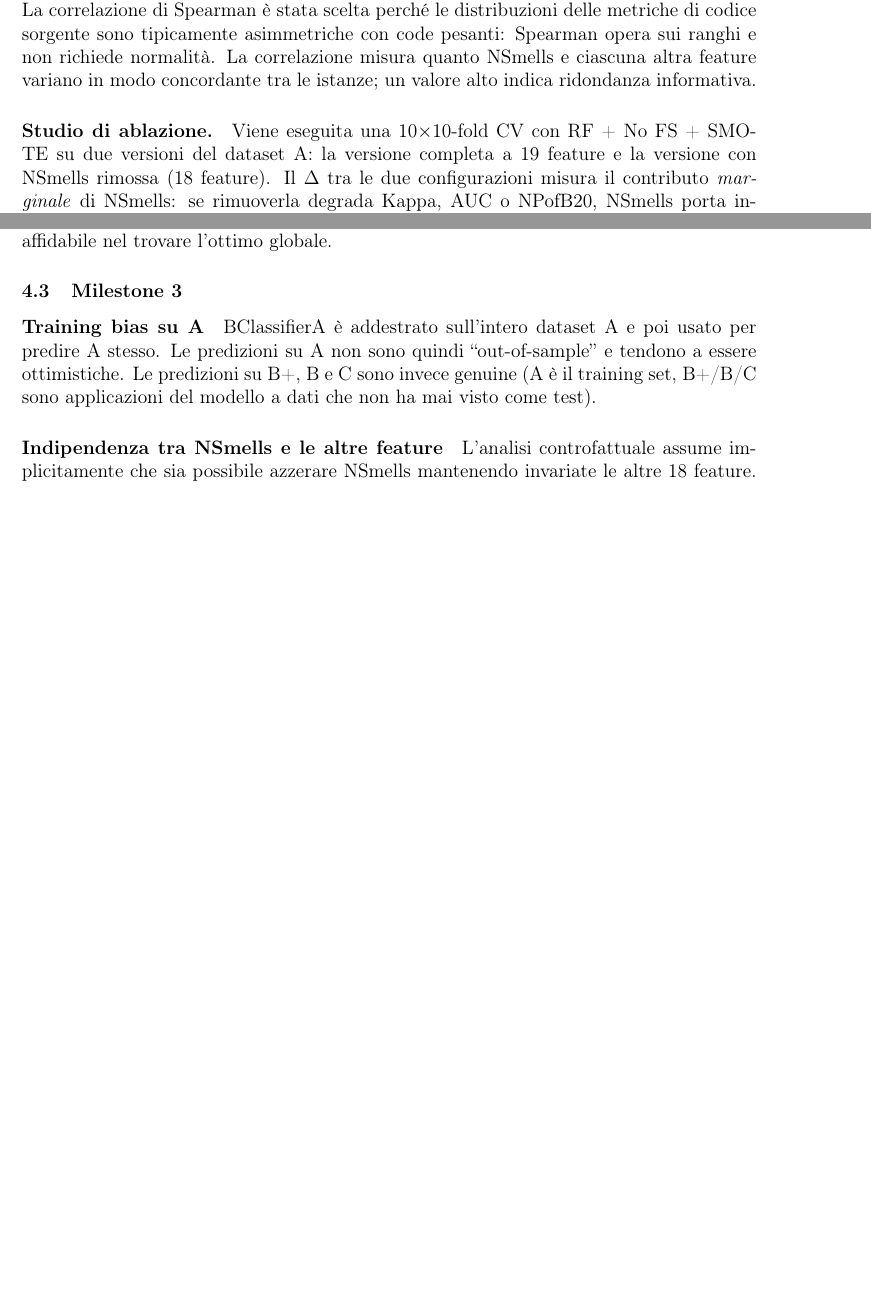
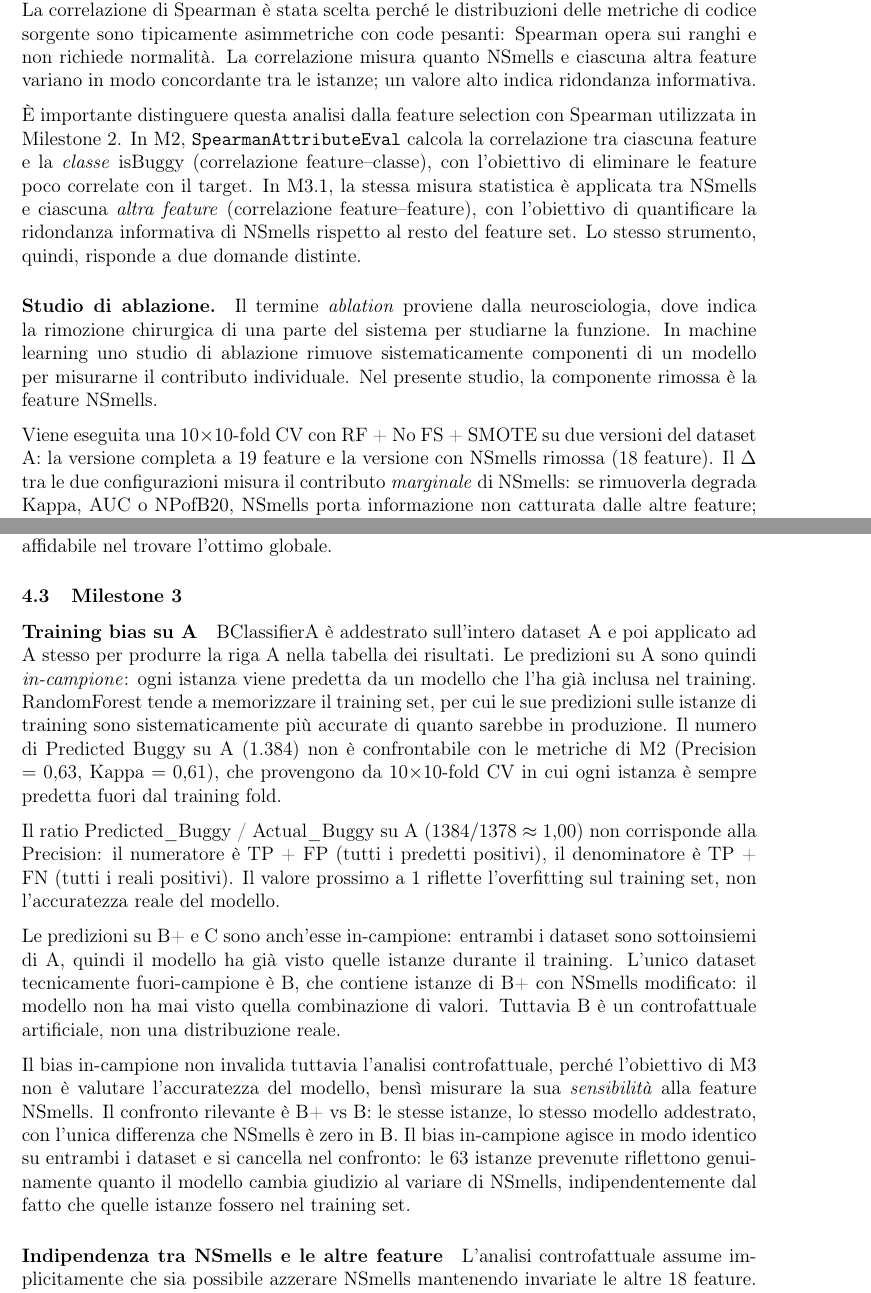
Before and after one commit to giordanoJF/isw2project, a LaTeX document (latexreport/main.tex, which reads latexreport/sections/metodologia_m3.tex, latexreport/sections/minacce.tex): two parts of pages 23 and 39 of 42 before the commit and two parts of pages 23 and 40 of 44 after it, joined at a grey line, cut so that both start at the same text, the shorter picture padded with empty space. Compiled offline with pdfLaTeX.

Commit message:
metodologia_m3, minacce, risultati_m3: clarify in-sample prediction bias, differentiate M2–M3 correlation analysis, and expand ablation rationale.

```diff
--- a/latexreport/sections/metodologia_m3.tex
+++ b/latexreport/sections/metodologia_m3.tex
@@ -70,4 +70,16 @@ sorgente sono tipicamente asimmetriche con code pesanti: Spearman opera sui rang
 richiede normalità. La correlazione misura quanto NSmells e ciascuna altra feature variano
 in modo concordante tra le istanze; un valore alto indica ridondanza informativa.
 
+È importante distinguere questa analisi dalla feature selection con Spearman utilizzata
+in Milestone 2. In M2, \texttt{SpearmanAttributeEval} calcola la correlazione tra
+ciascuna feature e la \textit{classe} isBuggy (correlazione feature--classe), con l'obiettivo
+di eliminare le feature poco correlate con il target. In M3.1, la stessa misura statistica
+è applicata tra NSmells e ciascuna \textit{altra feature} (correlazione feature--feature),
+con l'obiettivo di quantificare la ridondanza informativa di NSmells rispetto al resto del
+feature set. Lo stesso strumento, quindi, risponde a due domande distinte.
+
 \paragraph{Studio di ablazione.}
+Il termine \textit{ablation} proviene dalla neurosciologia, dove indica la rimozione
+chirurgica di una parte del sistema per studiarne la funzione. In machine learning uno studio
+di ablazione rimuove sistematicamente componenti di un modello per misurarne il contributo
+individuale. Nel presente studio, la componente rimossa è la feature NSmells.
@@ -75,3 +88,4 @@ Viene eseguita una 10$\times$10-fold CV con RF + No FS + SMOTE su due versioni d
 dataset A: la versione completa a 19 feature e la versione con NSmells rimossa (18 feature).
 Il $\Delta$ tra le due configurazioni misura il contributo \textit{marginale} di NSmells: se
 rimuoverla degrada Kappa, AUC o NPofB20, NSmells porta informazione non catturata dalle altre
+feature; se il $\Delta \approx 0$, NSmells è ridondante.
--- a/latexreport/sections/minacce.tex
+++ b/latexreport/sections/minacce.tex
@@ -61,10 +61,34 @@ greedy diventerebbe meno affidabile nel trovare l'ottimo globale.
 \subsection{Milestone 3}
 
 \paragraph{Training bias su A}
-BClassifierA è addestrato sull'intero dataset A e poi usato per predire A stesso.
-Le predizioni su A non sono quindi ``out-of-sample'' e tendono a essere ottimistiche.
-Le predizioni su B+, B e C sono invece genuine (A è il training set, B+/B/C sono
-applicazioni del modello a dati che non ha mai visto come test).
+BClassifierA è addestrato sull'intero dataset A e poi applicato ad A stesso per
+produrre la riga A nella tabella dei risultati. Le predizioni su A sono quindi
+\textit{in-campione}: ogni istanza viene predetta da un modello che l'ha già inclusa
+nel training. RandomForest tende a memorizzare il training set, per cui le sue
+predizioni sulle istanze di training sono sistematicamente più accurate di quanto
+sarebbe in produzione. Il numero di Predicted Buggy su A (1.384) non è confrontabile
+con le metriche di M2 (Precision $= 0{,}63$, Kappa $= 0{,}61$), che provengono da
+10$\times$10-fold CV in cui ogni istanza è sempre predetta fuori dal training fold.
+
+Il ratio Predicted\_Buggy / Actual\_Buggy su A ($1384/1378 \approx 1{,}00$) non
+corrisponde alla Precision: il numeratore è TP + FP (tutti i predetti positivi), il
+denominatore è TP + FN (tutti i reali positivi). Il valore prossimo a 1 riflette
+l'overfitting sul training set, non l'accuratezza reale del modello.
+
+Le predizioni su B+ e C sono anch'esse in-campione: entrambi i dataset sono
+sottoinsiemi di A, quindi il modello ha già visto quelle istanze durante il training.
+L'unico dataset tecnicamente fuori-campione è B, che contiene istanze di B+ con
+NSmells modificato: il modello non ha mai visto quella combinazione di valori.
+Tuttavia B è un controfattuale artificiale, non una distribuzione reale.
+
+Il bias in-campione non invalida tuttavia l'analisi controfattuale, perché l'obiettivo
+di M3 non è valutare l'accuratezza del modello, bensì misurare la sua
+\textit{sensibilità} alla feature NSmells. Il confronto rilevante è B+ vs B: le
+stesse istanze, lo stesso modello addestrato, con l'unica differenza che NSmells è
+zero in B. Il bias in-campione agisce in modo identico su entrambi i dataset e si
+cancella nel confronto: le 63 istanze prevenute riflettono genuinamente quanto il
+modello cambia giudizio al variare di NSmells, indipendentemente dal fatto che
+quelle istanze fossero nel training set.
 
 \paragraph{Indipendenza tra NSmells e le altre feature}
 L'analisi controfattuale assume implicitamente che sia possibile azzerare NSmells
```
Also changed, not shown: latexreport/sections/risultati_m3.tex (+17 -0 lines), latexreport/sections/metodologia_m3.tex (17 more changed lines).
